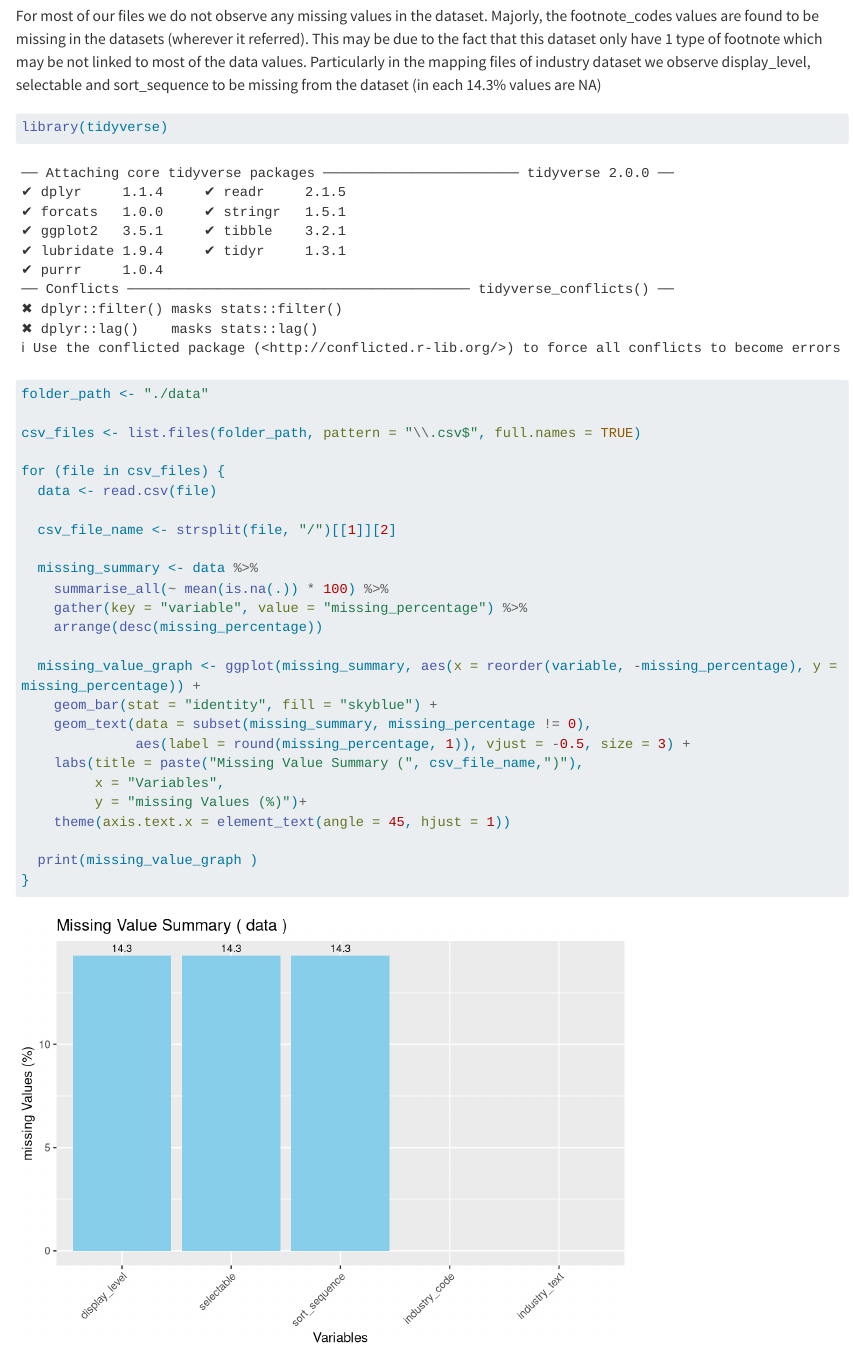
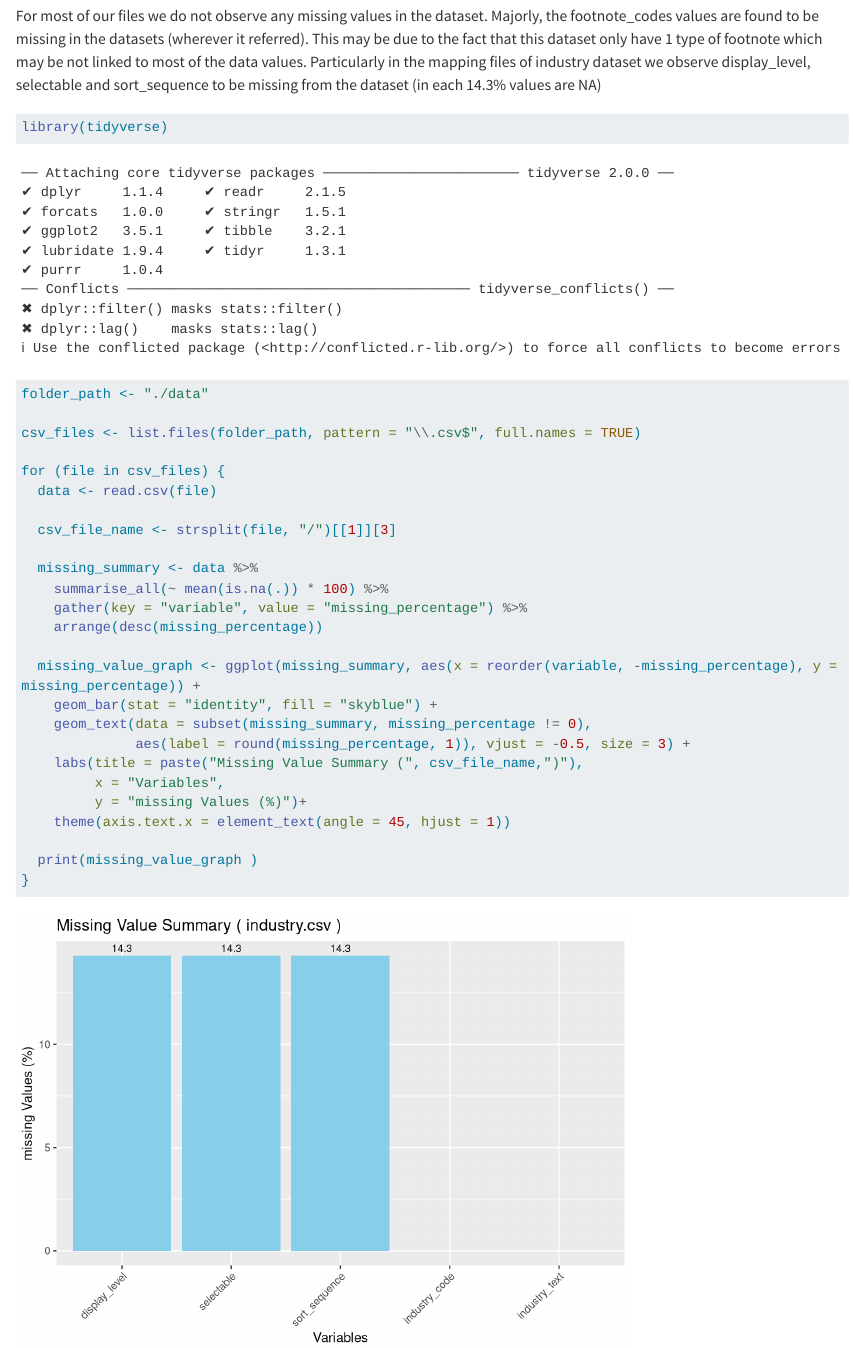
Before and after one commit to johri-lab/Job-Market-Analysis, a Quarto document (data.qmd): the page in a window 1100 px wide, from 1240 px down. Rendered offline with R 4.5, knitr and Pandoc in place of Quarto, with nearby package versions; long lines of code are wrapped.

Commit message:
updated rendered graph

```diff
--- a/data.qmd
+++ b/data.qmd
@@ -59,7 +59,7 @@ csv_files <- list.files(folder_path, pattern = "\\.csv$", full.names = TRUE)
 for (file in csv_files) {
   data <- read.csv(file)
 
-  csv_file_name <- strsplit(file, "/")[[1]][2]
+  csv_file_name <- strsplit(file, "/")[[1]][3]
 
   missing_summary <- data %>%
     summarise_all(~ mean(is.na(.)) * 100) %>%
```
Also changed, not shown: MissingValue.R (+2 -1 lines), docs/search.json, 9 other files.
